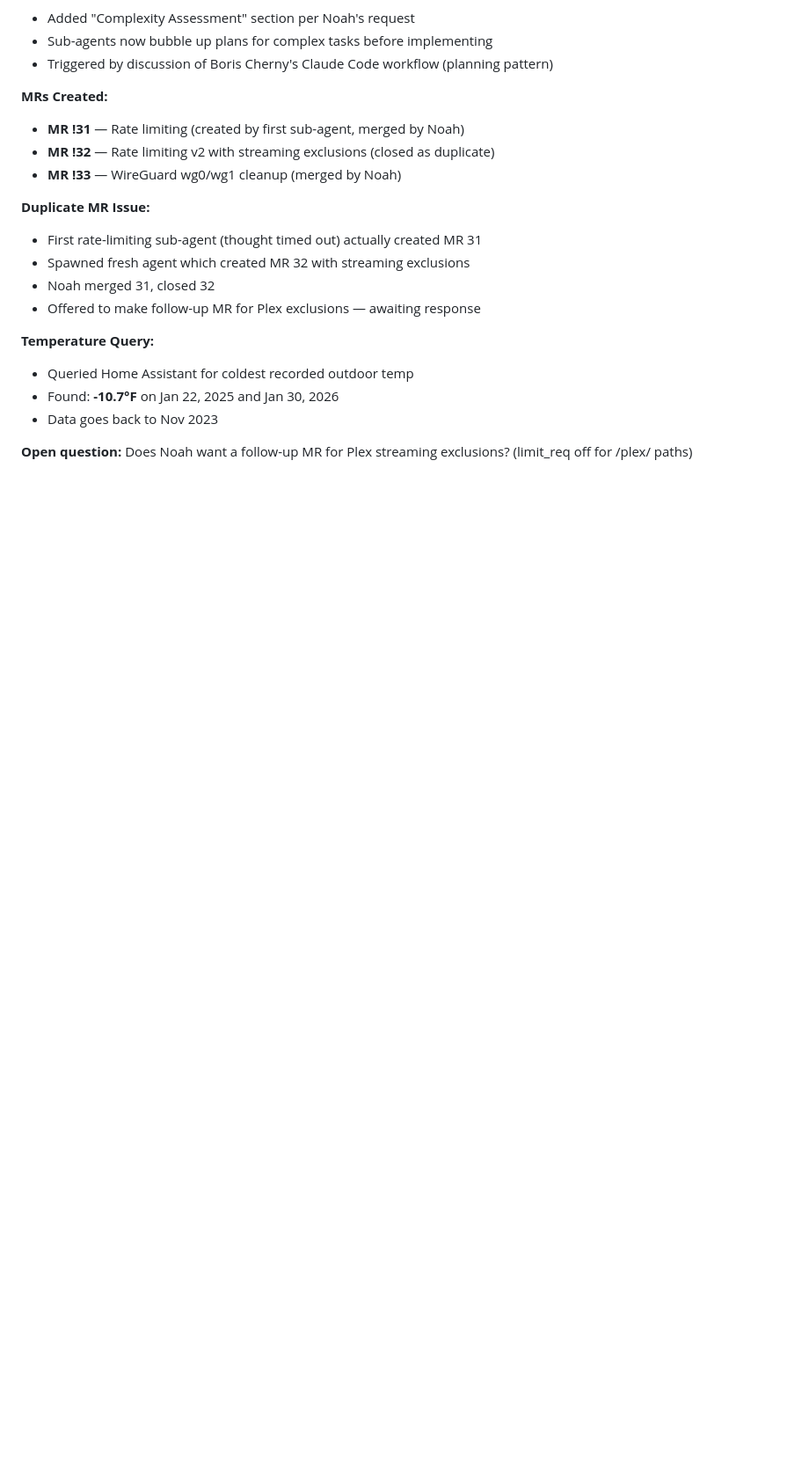
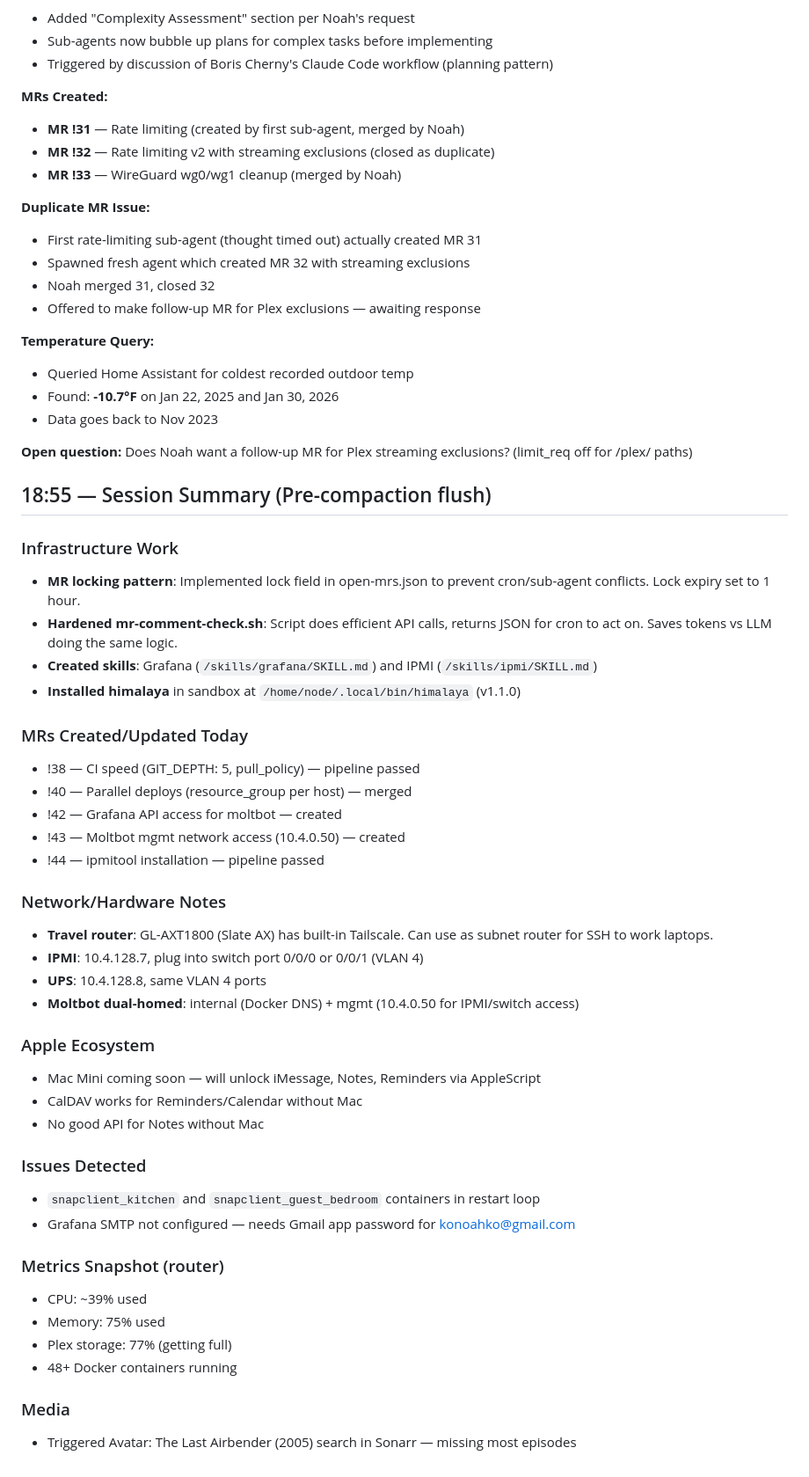
Before and after one commit to konturn/homelab, a Markdown page: memory/2026-02-01.md, the part around the change. Shown at 88% size. GitHub-like rendering; blank space fills up the shorter version.

Commit message:
memory: session flush 2026-02-01 18:55

```diff
--- a/memory/2026-02-01.md
+++ b/memory/2026-02-01.md
@@ -146,3 +146,42 @@ Noah asked if my visual self-conception has changed. Don't have record of previo
 - Data goes back to Nov 2023
 
 **Open question:** Does Noah want a follow-up MR for Plex streaming exclusions? (limit_req off for /plex/ paths)
+
+## 18:55 — Session Summary (Pre-compaction flush)
+
+### Infrastructure Work
+- **MR locking pattern**: Implemented lock field in open-mrs.json to prevent cron/sub-agent conflicts. Lock expiry set to 1 hour.
+- **Hardened mr-comment-check.sh**: Script does efficient API calls, returns JSON for cron to act on. Saves tokens vs LLM doing the same logic.
+- **Created skills**: Grafana (`/skills/grafana/SKILL.md`) and IPMI (`/skills/ipmi/SKILL.md`)
+- **Installed himalaya** in sandbox at `/home/node/.local/bin/himalaya` (v1.1.0)
+
+### MRs Created/Updated Today
+- !38 — CI speed (GIT_DEPTH: 5, pull_policy) — pipeline passed
+- !40 — Parallel deploys (resource_group per host) — merged
+- !42 — Grafana API access for moltbot — created
+- !43 — Moltbot mgmt network access (10.4.0.50) — created
+- !44 — ipmitool installation — pipeline passed
+
+### Network/Hardware Notes
+- **Travel router**: GL-AXT1800 (Slate AX) has built-in Tailscale. Can use as subnet router for SSH to work laptops.
+- **IPMI**: 10.4.128.7, plug into switch port 0/0/0 or 0/0/1 (VLAN 4)
+- **UPS**: 10.4.128.8, same VLAN 4 ports
+- **Moltbot dual-homed**: internal (Docker DNS) + mgmt (10.4.0.50 for IPMI/switch access)
+
+### Apple Ecosystem
+- Mac Mini coming soon — will unlock iMessage, Notes, Reminders via AppleScript
+- CalDAV works for Reminders/Calendar without Mac
+- No good API for Notes without Mac
+
+### Issues Detected
+- `snapclient_kitchen` and `snapclient_guest_bedroom` containers in restart loop
+- Grafana SMTP not configured — needs Gmail app password for konoahko@gmail.com
+
+### Metrics Snapshot (router)
+- CPU: ~39% used
+- Memory: 75% used
+- Plex storage: 77% (getting full)
+- 48+ Docker containers running
+
+### Media
+- Triggered Avatar: The Last Airbender (2005) search in Sonarr — missing most episodes
```
